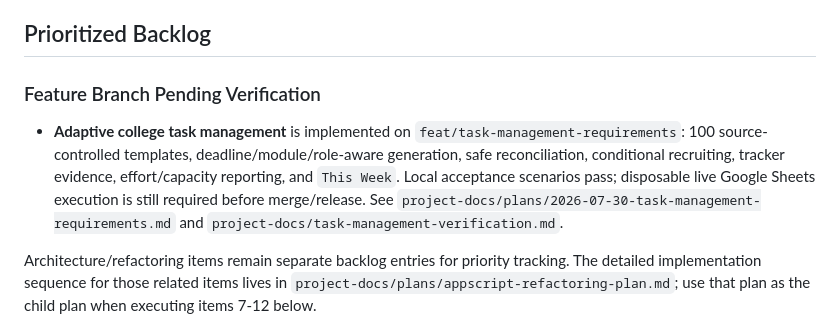
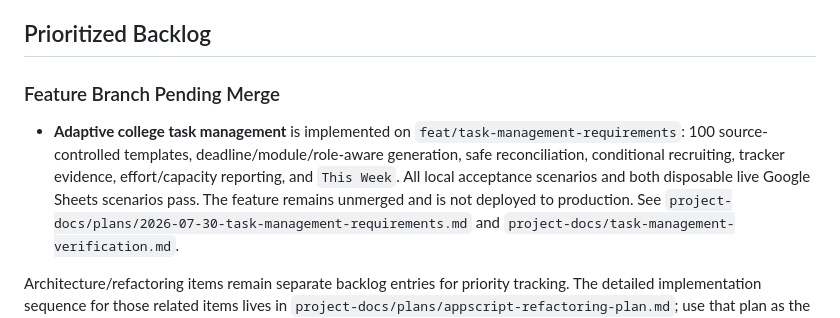
Before and after one commit to granitehq/college-tools, a Markdown page: project-docs/plans/backlog.md, the part around the change. Rendered like a GitHub page.

```diff
--- a/project-docs/plans/backlog.md
+++ b/project-docs/plans/backlog.md
@@ -71,14 +71,15 @@ the two-branch rule because `origin/main` has not been updated.
 
 ## Prioritized Backlog
 
-### Feature Branch Pending Verification
+### Feature Branch Pending Merge
 
 - **Adaptive college task management** is implemented on
   `feat/task-management-requirements`: 100 source-controlled templates,
   deadline/module/role-aware generation, safe reconciliation, conditional
   recruiting, tracker evidence, effort/capacity reporting, and `This Week`.
-  Local acceptance scenarios pass; disposable live Google Sheets execution is
-  still required before merge/release. See
+  All local acceptance scenarios and both disposable live Google Sheets
+  scenarios pass. The feature remains unmerged and is not deployed to
+  production. See
   `project-docs/plans/2026-07-30-task-management-requirements.md` and
   `project-docs/task-management-verification.md`.
 
```
Also changed, not shown: project-docs/plans/2026-07-30-task-management-requirements.md (+1 -1 lines), project-docs/task-management-verification.md (+33 -26 lines).
